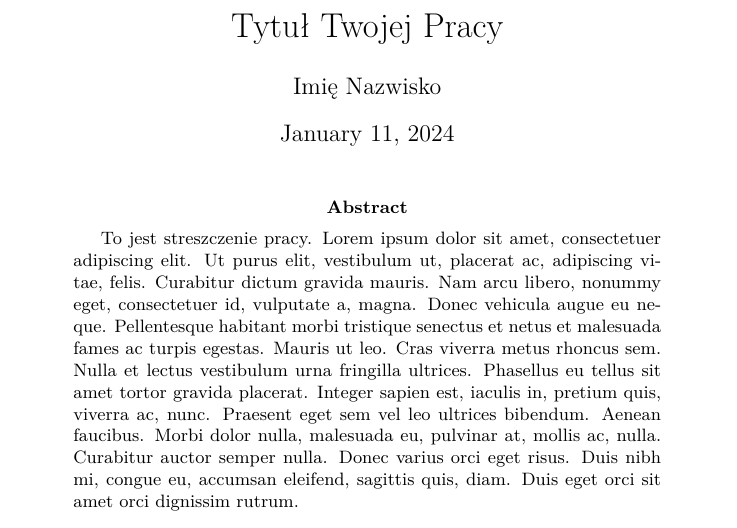
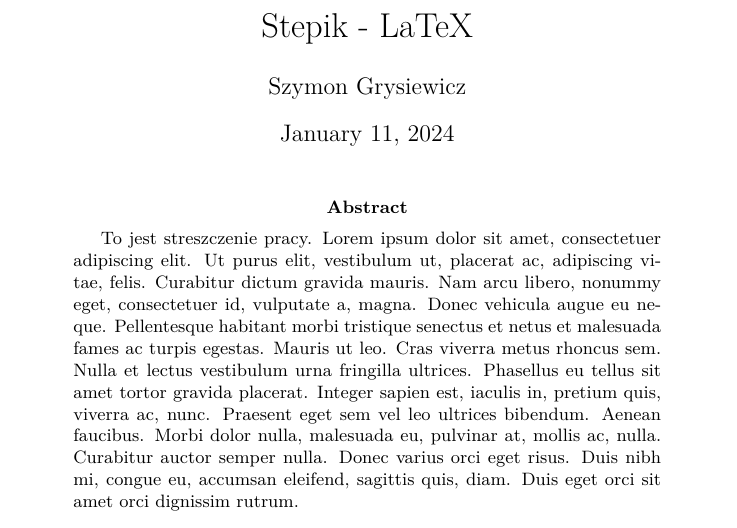
Before and after one commit to MevWebDev/latex, a LaTeX paper (zadanie.tex): part of page 1 of 3, cut at the place of the change. Compiled offline with pdfLaTeX.

Commit message:
Zadanie 1 Latex

```diff
--- a/zadanie.tex
+++ b/zadanie.tex
@@ -6,8 +6,8 @@
 \usepackage{graphicx}
 \usepackage{lipsum}
 
-\title{Tytuł Twojej Pracy}
-\author{Imię Nazwisko}
+\title{Stepik - LaTeX}
+\author{Szymon Grysiewicz}
 \date{\today}
 
 \begin{document}
```
Also changed, not shown: zadanie.pdf (added), 3 other files.
